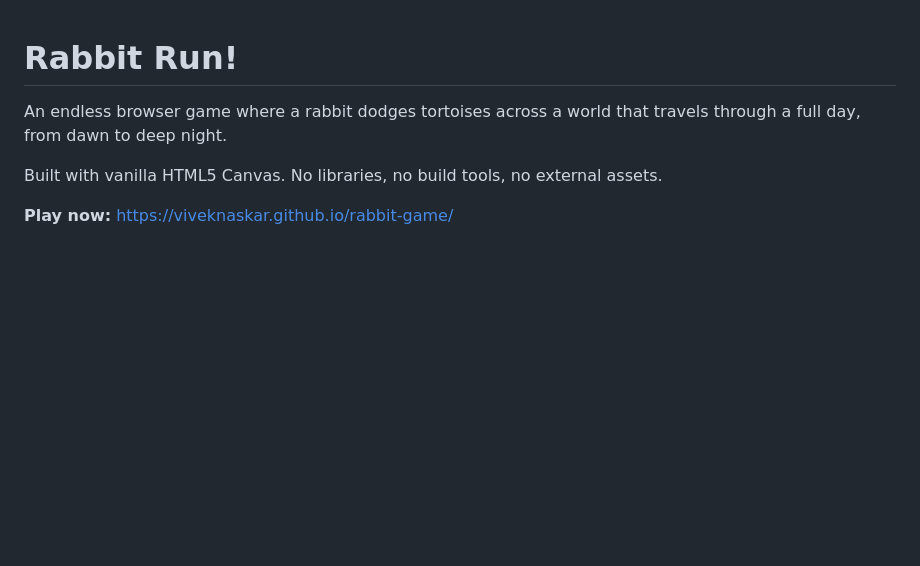
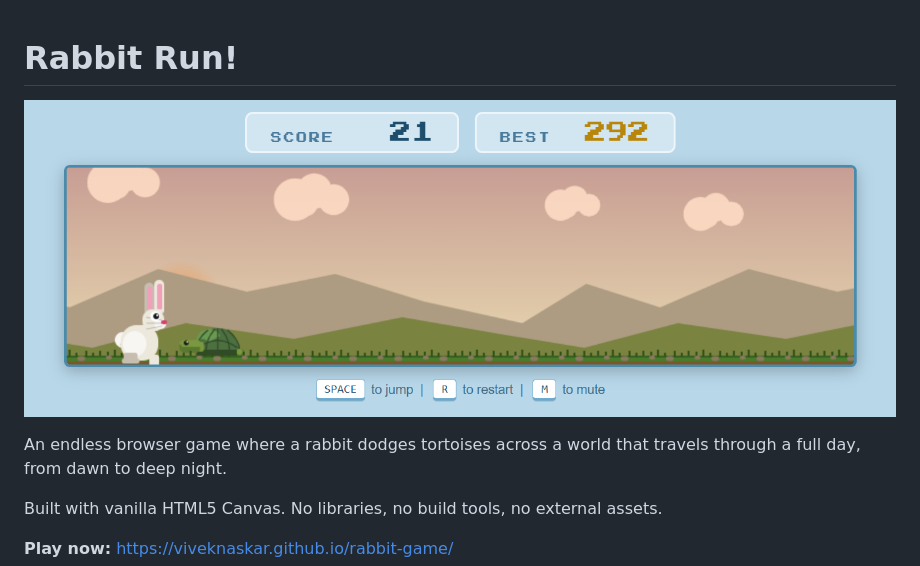
Before and after one commit to viveknaskar/rabbit-game, a Markdown page: README.md, the part around the change. Drawn GitHub-style; pictures changed too: assets/og-bg-rabbit-game.png (added); blank space fills up the shorter version.

```diff
--- a/README.md
+++ b/README.md
@@ -1,4 +1,6 @@
 # Rabbit Run!
+
+![Rabbit Run gameplay](assets/og-bg-rabbit-game.png)
 
 An endless browser game where a rabbit dodges tortoises across a world that travels through a full day, from dawn to deep night.
 
```
